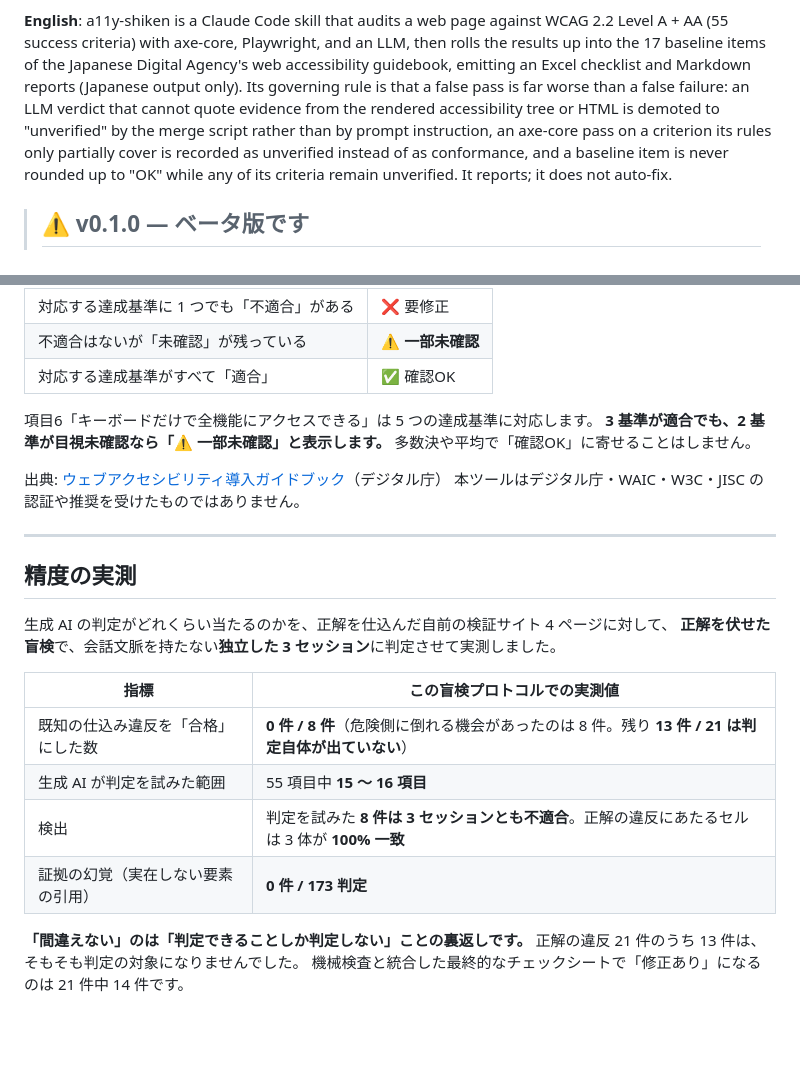
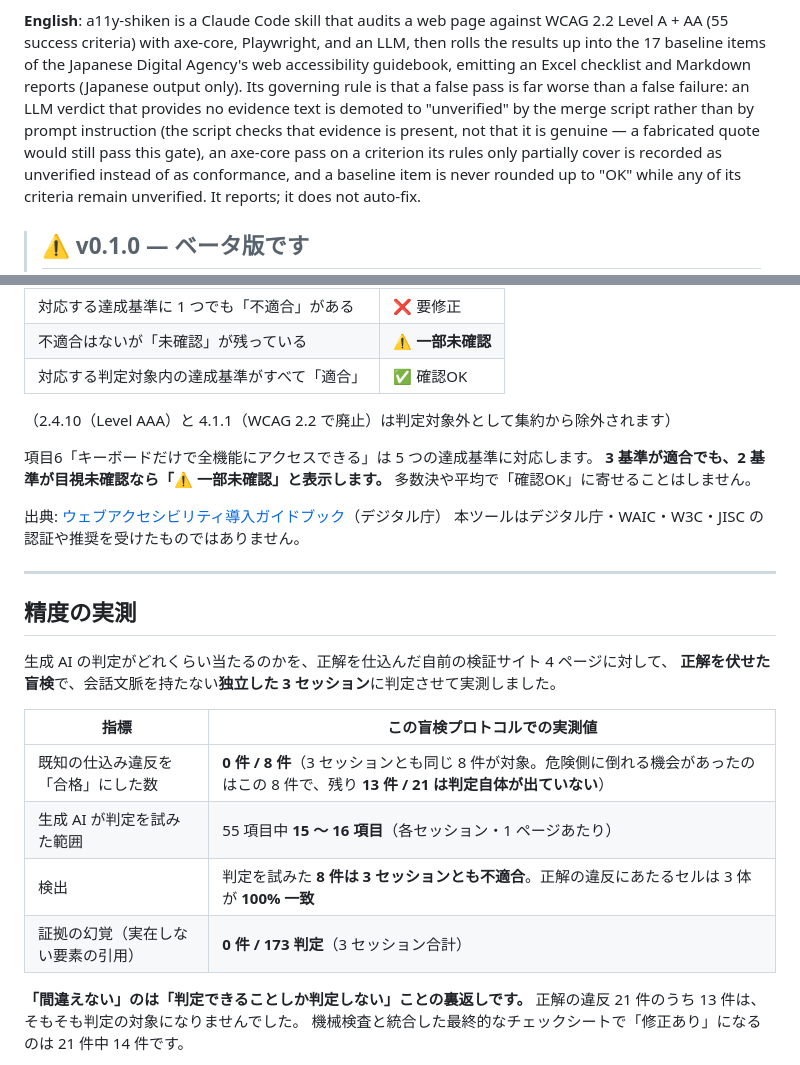
Before and after one commit to taichiyam/a11y-shiken, a Markdown page: README.md, 2 parts joined by grey strips. Drawn GitHub-style; blank space fills up the shorter version.

Commit message:
docs: codex レビュー指摘3件を反映（証拠ガードの英語表現・集計単位・17項目集約の対象外） (#5)
- English summary が証拠の真正性まで検証するように読めたため、
  存在チェックのみで幻覚は素通りする旨を明記（日本語側と同水準に）
- 実測値の表に集計単位（3セッション同一の8件 / 各セッション・1ページ
  あたり / 3セッション合計）を明示
- 17項目集約の「すべて適合なら確認OK」に判定対象外（2.4.10 / 4.1.1）の
  除外を明記

Co-Authored-By: Claude Fable 5 <noreply@anthropic.com>

```diff
--- a/README.md
+++ b/README.md
@@ -19,8 +19,9 @@ URL を渡すと、[axe-core](https://github.com/dequelabs/axe-core) と Playwri
 **English**: a11y-shiken is a Claude Code skill that audits a web page against WCAG 2.2 Level A + AA (55 success criteria)
 with axe-core, Playwright, and an LLM, then rolls the results up into the 17 baseline items of the Japanese Digital Agency's
 web accessibility guidebook, emitting an Excel checklist and Markdown reports (Japanese output only).
-Its governing rule is that a false pass is far worse than a false failure: an LLM verdict that cannot quote evidence from the
-rendered accessibility tree or HTML is demoted to "unverified" by the merge script rather than by prompt instruction,
+Its governing rule is that a false pass is far worse than a false failure: an LLM verdict that provides no evidence text
+is demoted to "unverified" by the merge script rather than by prompt instruction (the script checks that evidence is present,
+not that it is genuine — a fabricated quote would still pass this gate),
 an axe-core pass on a criterion its rules only partially cover is recorded as unverified instead of as conformance,
 and a baseline item is never rounded up to "OK" while any of its criteria remain unverified. It reports; it does not auto-fix.
 
@@ -89,7 +90,9 @@ WCAG 2.2 の 55 項目を渡されても、どれが致命的でどれが後回
 |---|---|
 | 対応する達成基準に 1 つでも「不適合」がある | ❌ 要修正 |
 | 不適合はないが「未確認」が残っている | ⚠️ **一部未確認** |
-| 対応する達成基準がすべて「適合」 | ✅ 確認OK |
+| 対応する判定対象内の達成基準がすべて「適合」 | ✅ 確認OK |
+
+（2.4.10（Level AAA）と 4.1.1（WCAG 2.2 で廃止）は判定対象外として集約から除外されます）
 
 項目6「キーボードだけで全機能にアクセスできる」は 5 つの達成基準に対応します。
 **3 基準が適合でも、2 基準が目視未確認なら「⚠️ 一部未確認」と表示します。** 多数決や平均で「確認OK」に寄せることはしません。
@@ -106,10 +109,10 @@ WCAG 2.2 の 55 項目を渡されても、どれが致命的でどれが後回
 
 | 指標 | この盲検プロトコルでの実測値 |
 |---|---|
-| 既知の仕込み違反を「合格」にした数 | **0 件 / 8 件**（危険側に倒れる機会があったのは 8 件。残り **13 件 / 21 は判定自体が出ていない**） |
-| 生成 AI が判定を試みた範囲 | 55 項目中 **15 〜 16 項目** |
+| 既知の仕込み違反を「合格」にした数 | **0 件 / 8 件**（3 セッションとも同じ 8 件が対象。危険側に倒れる機会があったのはこの 8 件で、残り **13 件 / 21 は判定自体が出ていない**） |
+| 生成 AI が判定を試みた範囲 | 55 項目中 **15 〜 16 項目**（各セッション・1 ページあたり） |
 | 検出 | 判定を試みた **8 件は 3 セッションとも不適合**。正解の違反にあたるセルは 3 体が **100% 一致** |
-| 証拠の幻覚（実在しない要素の引用） | **0 件 / 173 判定** |
+| 証拠の幻覚（実在しない要素の引用） | **0 件 / 173 判定**（3 セッション合計） |
 
 **「間違えない」のは「判定できることしか判定しない」ことの裏返しです。**
 正解の違反 21 件のうち 13 件は、そもそも判定の対象になりませんでした。
```
